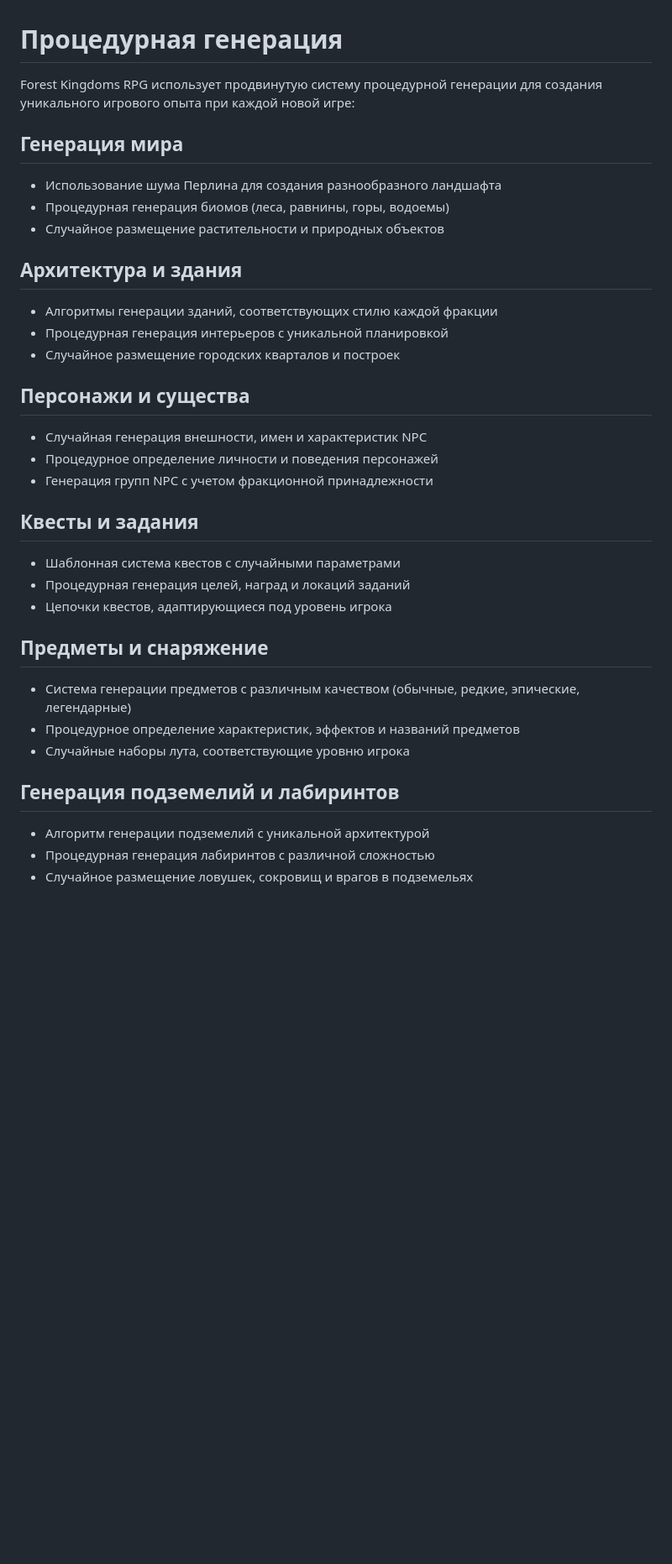
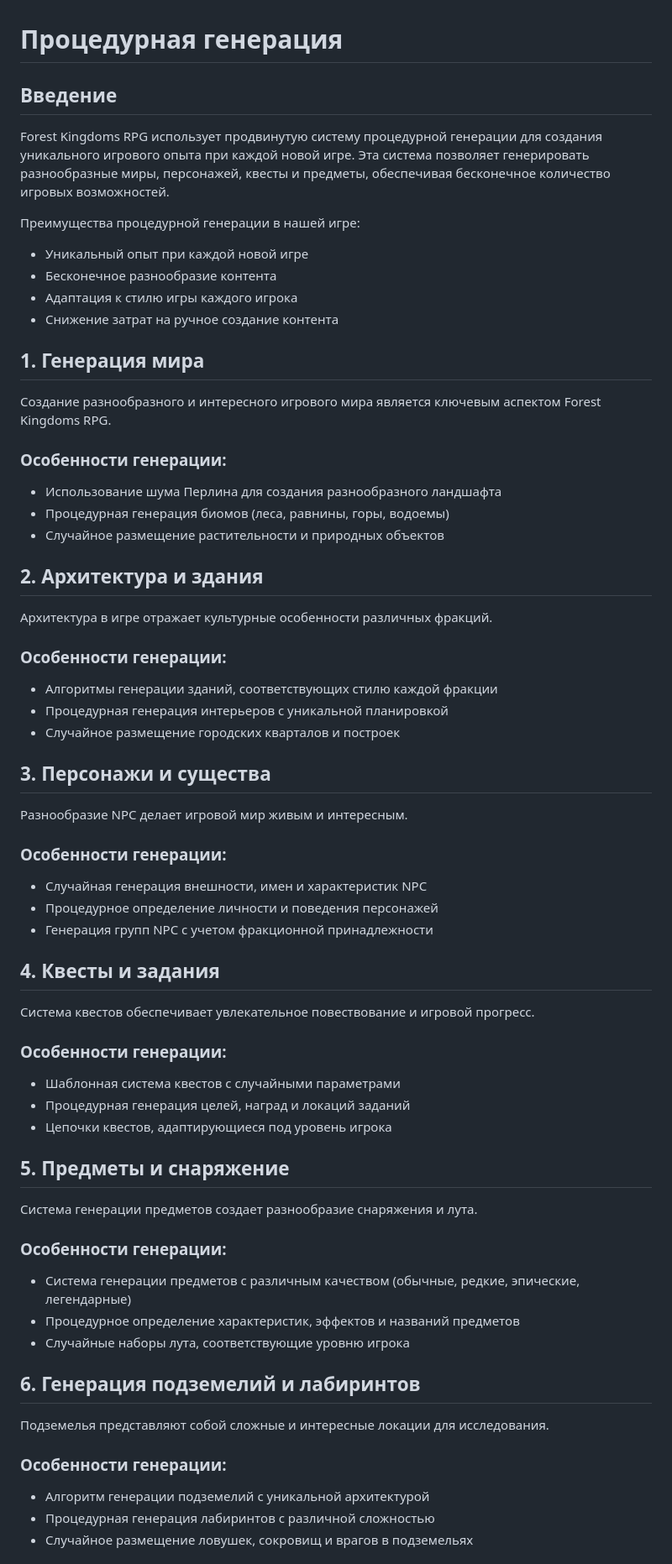
Before and after one commit to Mistalero/forest-kingdoms-rpg, a Markdown page: docs/procedural-generation.md, the part around the change printed below. Shown: that part at 84% size. GitHub-like rendering; blank space fills up the shorter version.

Commit message:
Улучшение читаемости docs/procedural-generation.md: добавлены введение и заключение, улучшена структура разделов

```diff
--- a/docs/procedural-generation.md
+++ b/docs/procedural-generation.md
@@ -1,33 +1,65 @@
 # Процедурная генерация
 
-Forest Kingdoms RPG использует продвинутую систему процедурной генерации для создания уникального игрового опыта при каждой новой игре:
+## Введение
 
-## Генерация мира
+Forest Kingdoms RPG использует продвинутую систему процедурной генерации для создания уникального игрового опыта при каждой новой игре. Эта система позволяет генерировать разнообразные миры, персонажей, квесты и предметы, обеспечивая бесконечное количество игровых возможностей.
+
+Преимущества процедурной генерации в нашей игре:
+- Уникальный опыт при каждой новой игре
+- Бесконечное разнообразие контента
+- Адаптация к стилю игры каждого игрока
+- Снижение затрат на ручное создание контента
+
+## 1. Генерация мира
+
+Создание разнообразного и интересного игрового мира является ключевым аспектом Forest Kingdoms RPG.
+
+### Особенности генерации:
 - Использование шума Перлина для создания разнообразного ландшафта
 - Процедурная генерация биомов (леса, равнины, горы, водоемы)
 - Случайное размещение растительности и природных объектов
 
-## Архитектура и здания
+## 2. Архитектура и здания
+
+Архитектура в игре отражает культурные особенности различных фракций.
+
+### Особенности генерации:
 - Алгоритмы генерации зданий, соответствующих стилю каждой фракции
 - Процедурная генерация интерьеров с уникальной планировкой
 - Случайное размещение городских кварталов и построек
 
-## Персонажи и существа
+## 3. Персонажи и существа
+
+Разнообразие NPC делает игровой мир живым и интересным.
+
+### Особенности генерации:
 - Случайная генерация внешности, имен и характеристик NPC
 - Процедурное определение личности и поведения персонажей
 - Генерация групп NPC с учетом фракционной принадлежности
 
-## Квесты и задания
+## 4. Квесты и задания
+
+Система квестов обеспечивает увлекательное повествование и игровой прогресс.
+
+### Особенности генерации:
 - Шаблонная система квестов с случайными параметрами
 - Процедурная генерация целей, наград и локаций заданий
 - Цепочки квестов, адаптирующиеся под уровень игрока
 
-## Предметы и снаряжение
+## 5. Предметы и снаряжение
+
+Система генерации предметов создает разнообразие снаряжения и лута.
+
+### Особенности генерации:
 - Система генерации предметов с различным качеством (обычные, редкие, эпические, легендарные)
 - Процедурное определение характеристик, эффектов и названий предметов
 - Случайные наборы лута, соответствующие уровню игрока
 
-## Генерация подземелий и лабиринтов
+## 6. Генерация подземелий и лабиринтов
+
+Подземелья представляют собой сложные и интересные локации для исследования.
+
+### Особенности генерации:
 - Алгоритм генерации подземелий с уникальной архитектурой
 - Процедурная генерация лабиринтов с различной сложностью
 - Случайное размещение ловушек, сокровищ и врагов в подземельях
```
Also changed, not shown: other parts of docs/procedural-generation.md (+24 -4 lines).
